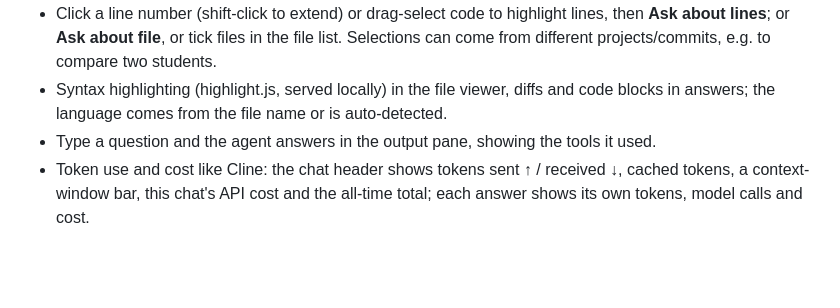
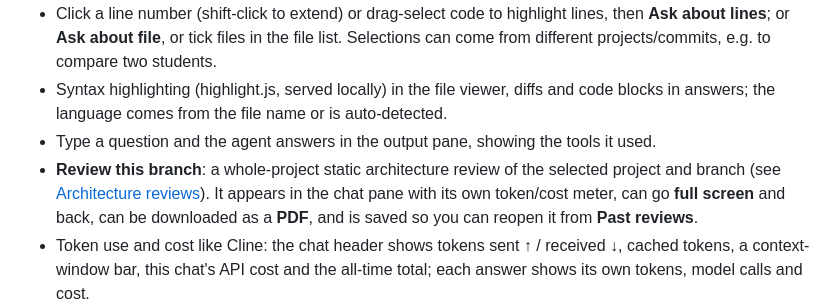
Before and after one commit to gitgithan/project_review, a Markdown page: README.md, the part around one of its changes. Drawn GitHub-style; blank space fills up the shorter version.

```diff
--- a/README.md
+++ b/README.md
@@ -22,6 +22,10 @@ A local web app for reviewing student git projects with a Gemini agent built on
 - Syntax highlighting (highlight.js, served locally) in the file viewer, diffs and
   code blocks in answers; the language comes from the file name or is auto-detected.
 - Type a question and the agent answers in the output pane, showing the tools it used.
+- **Review this branch**: a whole-project static architecture review of the selected
+  project and branch (see [Architecture reviews](#architecture-reviews)). It appears in
+  the chat pane with its own token/cost meter, can go **full screen** and back, can be
+  downloaded as a **PDF**, and is saved so you can reopen it from **Past reviews**.
 - Token use and cost like Cline: the chat header shows tokens sent ↑ / received ↓,
   cached tokens, a context-window bar, this chat's API cost and the all-time total;
   each answer shows its own tokens, model calls and cost.
```
Also changed, not shown: other parts of README.md (+44 -1 lines).
